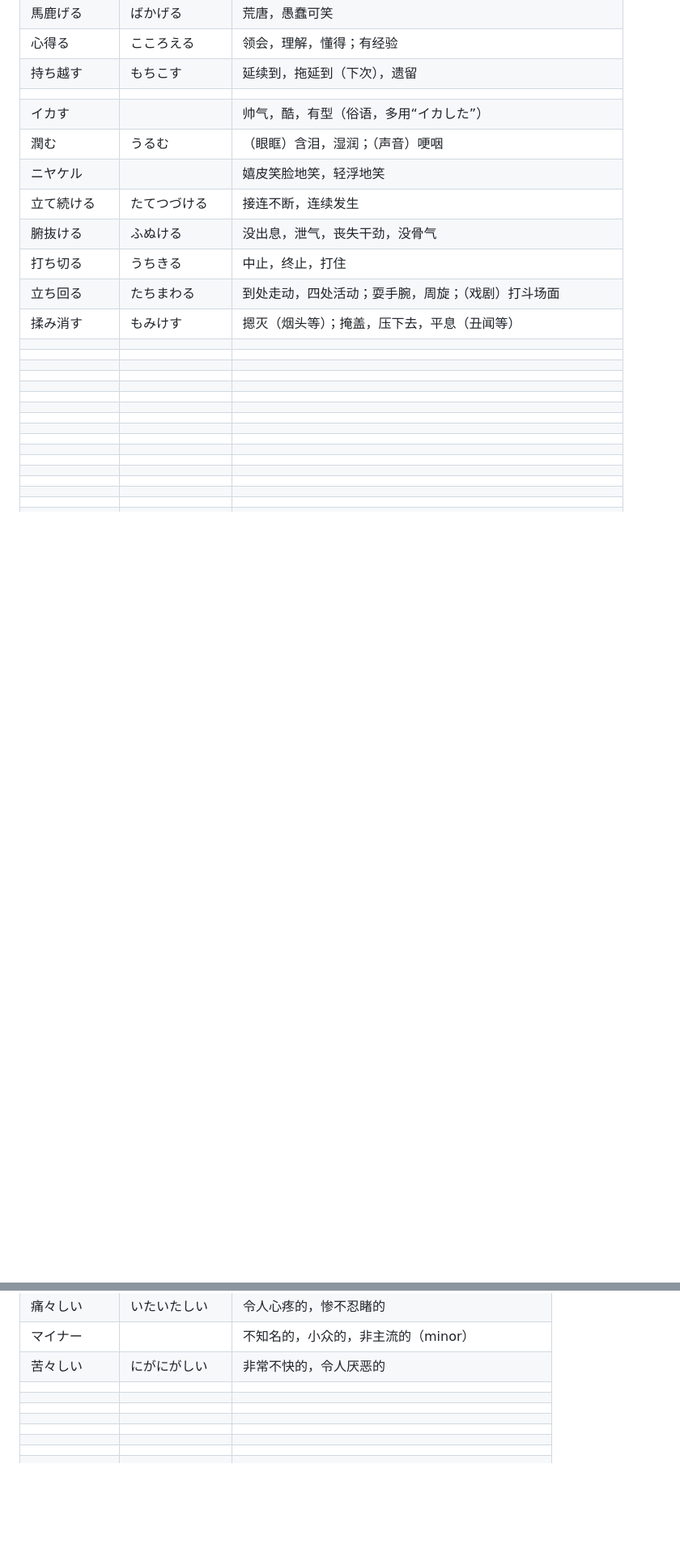
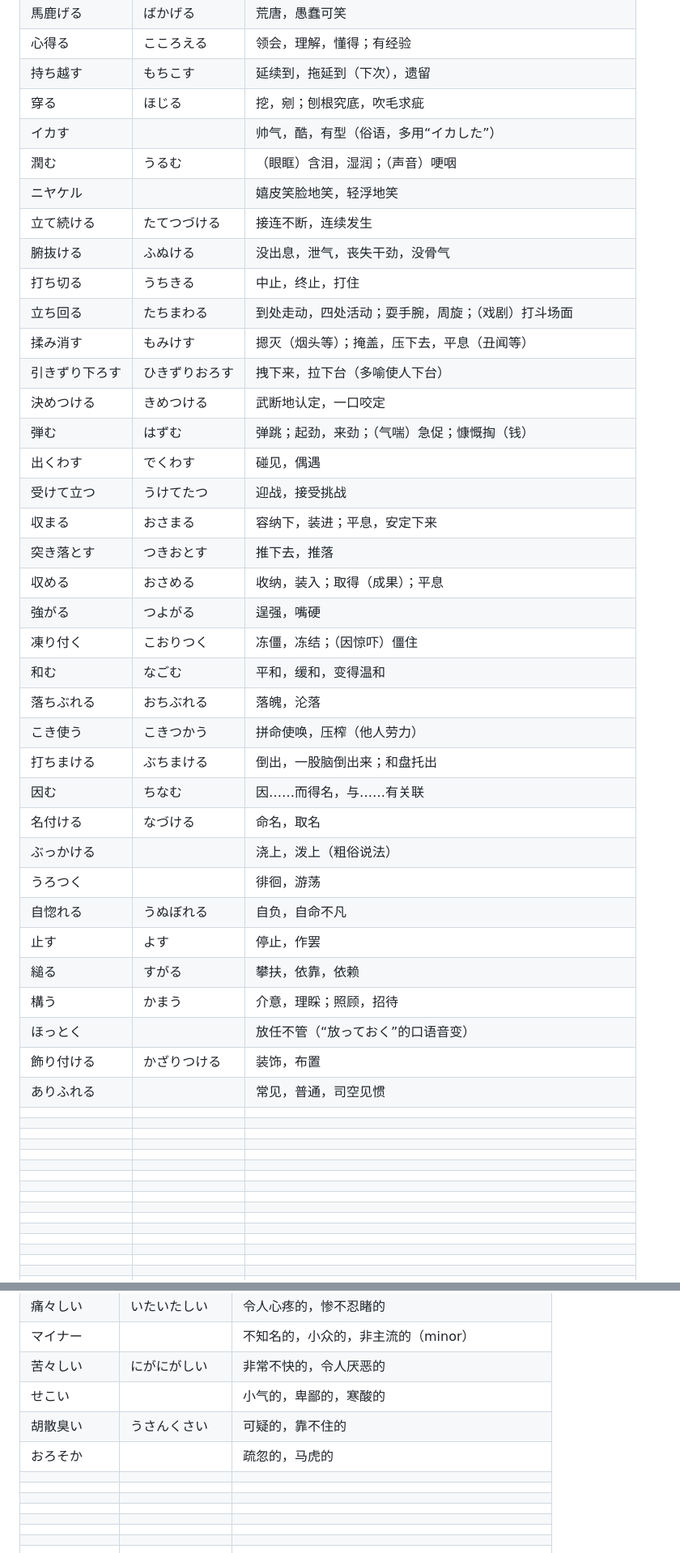
Before and after one commit to xingOct21/Tango, a Markdown page: word.md, 2 parts joined by grey strips. Shown at 81% size. GitHub-like rendering; blank space fills up the shorter version.

```diff
--- a/word.md
+++ b/word.md
@@ -460,7 +460,7 @@
 |馬鹿げる|ばかげる|荒唐，愚蠢可笑|
 |心得る|こころえる|领会，理解，懂得；有经验|
 |持ち越す|もちこす|延续到，拖延到（下次），遗留|
-||||
+|穿る|ほじる|挖，剜；刨根究底，吹毛求疵|
 |イカす||帅气，酷，有型（俗语，多用“イカした”）|
 |潤む|うるむ|（眼眶）含泪，湿润；（声音）哽咽|
 |ニヤケル||嬉皮笑脸地笑，轻浮地笑|
@@ -469,31 +469,31 @@
 |打ち切る|うちきる|中止，终止，打住|
 |立ち回る|たちまわる|到处走动，四处活动；耍手腕，周旋；（戏剧）打斗场面|
 |揉み消す|もみけす|摁灭（烟头等）；掩盖，压下去，平息（丑闻等）|
-||||
-||||
-||||
-||||
-||||
-||||
-||||
-||||
-||||
-||||
-||||
-||||
-||||
-||||
-||||
-||||
-||||
-||||
-||||
-||||
-||||
-||||
-||||
-||||
-||||
+|引きずり下ろす|ひきずりおろす|拽下来，拉下台（多喻使人下台）|
+|決めつける|きめつける|武断地认定，一口咬定|
+|弾む|はずむ|弹跳；起劲，来劲；（气喘）急促；慷慨掏（钱）|
+|出くわす|でくわす|碰见，偶遇|
+|受けて立つ|うけてたつ|迎战，接受挑战|
+|収まる|おさまる|容纳下，装进；平息，安定下来|
+|突き落とす|つきおとす|推下去，推落|
+|収める|おさめる|收纳，装入；取得（成果）；平息|
+|強がる|つよがる|逞强，嘴硬|
+|凍り付く|こおりつく|冻僵，冻结；（因惊吓）僵住|
+|和む|なごむ|平和，缓和，变得温和|
+|落ちぶれる|おちぶれる|落魄，沦落|
+|こき使う|こきつかう|拼命使唤，压榨（他人劳力）|
+|打ちまける|ぶちまける|倒出，一股脑倒出来；和盘托出|
+|因む|ちなむ|因……而得名，与……有关联|
+|名付ける|なづける|命名，取名|
+|ぶっかける||浇上，泼上（粗俗说法）|
+|うろつく||徘徊，游荡|
+|自惚れる|うぬぼれる|自负，自命不凡|
+|止す|よす|停止，作罢|
+|縋る|すがる|攀扶，依靠，依赖|
+|構う|かまう|介意，理睬；照顾，招待|
+|ほっとく||放任不管（“放っておく”的口语音变）|
+|飾り付ける|かざりつける|装饰，布置|
+|ありふれる||常见，普通，司空见惯|
 ||||
 ||||
 ||||
@@ -571,9 +571,9 @@
 |痛々しい|いたいたしい|令人心疼的，惨不忍睹的|
 |マイナー||不知名的，小众的，非主流的（minor）|
 |苦々しい|にがにがしい|非常不快的，令人厌恶的|
-||||
-||||
-||||
+|せこい||小气的，卑鄙的，寒酸的|
+|胡散臭い|うさんくさい|可疑的，靠不住的|
+|おろそか||疏忽的，马虎的|
 ||||
 ||||
 ||||
```
Also changed, not shown: other parts of word.md (+38 -38 lines).
